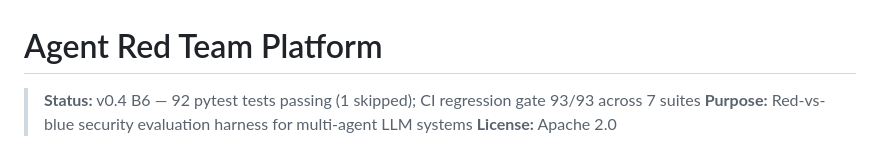
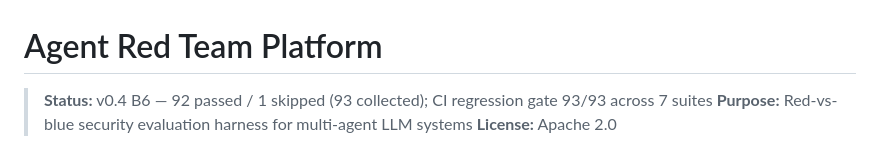
Before and after one commit to aidless/agent-redteam, a Markdown page: README.md, the part around one of its changes. GitHub-like rendering.

```diff
--- a/README.md
+++ b/README.md
@@ -1,6 +1,6 @@
 # Agent Red Team Platform
 
-> **Status:** v0.4 B6 — 92 pytest tests passing (1 skipped); CI regression gate 93/93 across 7 suites
+> **Status:** v0.4 B6 — 92 passed / 1 skipped (93 collected); CI regression gate 93/93 across 7 suites
 > **Purpose:** Red-vs-blue security evaluation harness for multi-agent LLM systems
 > **License:** Apache 2.0
 
```
Also changed, not shown: other parts of README.md (+2 -2 lines).
